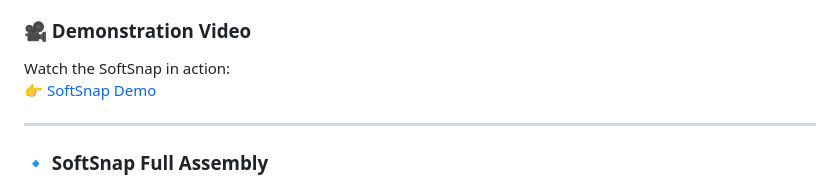
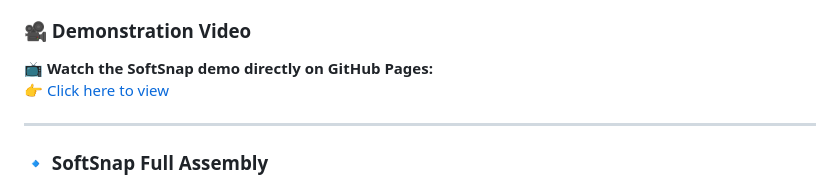
Before and after one commit to luyangzhao/SoftSnap, a Markdown page: README.md, the part around the change. GitHub-like rendering.

```diff
--- a/README.md
+++ b/README.md
@@ -4,8 +4,8 @@
 SoftSnap is a **modular, untethered soft robotics system** designed for **rapid prototyping** and exploration of **bio-inspired locomotion and manipulation tasks**. It enables researchers, educators, and hobbyists to quickly assemble **snap-together robotic modules** with integrated **cable-driven actuation, onboard control, and wireless communication**.
 
 ### 🎥 Demonstration Video
-Watch the SoftSnap in action:
-👉 [SoftSnap Demo](https://your-username.github.io/your-repo/)
+📺 **Watch the SoftSnap demo directly on GitHub Pages:**
+👉 [Click here to view](https://your-username.github.io/your-repo/)
 
 ---
 
```
